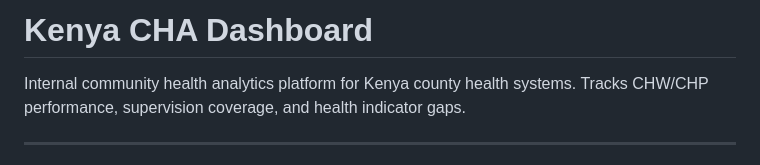
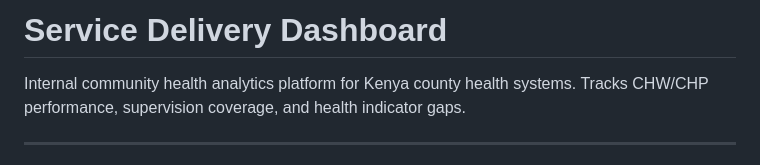
Before and after one commit to linetlucy-genchabe/Service-Delivery-Gaps, a Markdown page: README.md, the part around the change. GitHub-like rendering.

```diff
--- a/README.md
+++ b/README.md
@@ -1,4 +1,5 @@
-# Kenya CHA Dashboard
+# Service Delivery Dashboard
+
 
 Internal community health analytics platform for Kenya county health systems.
 Tracks CHW/CHP performance, supervision coverage, and health indicator gaps.
```
